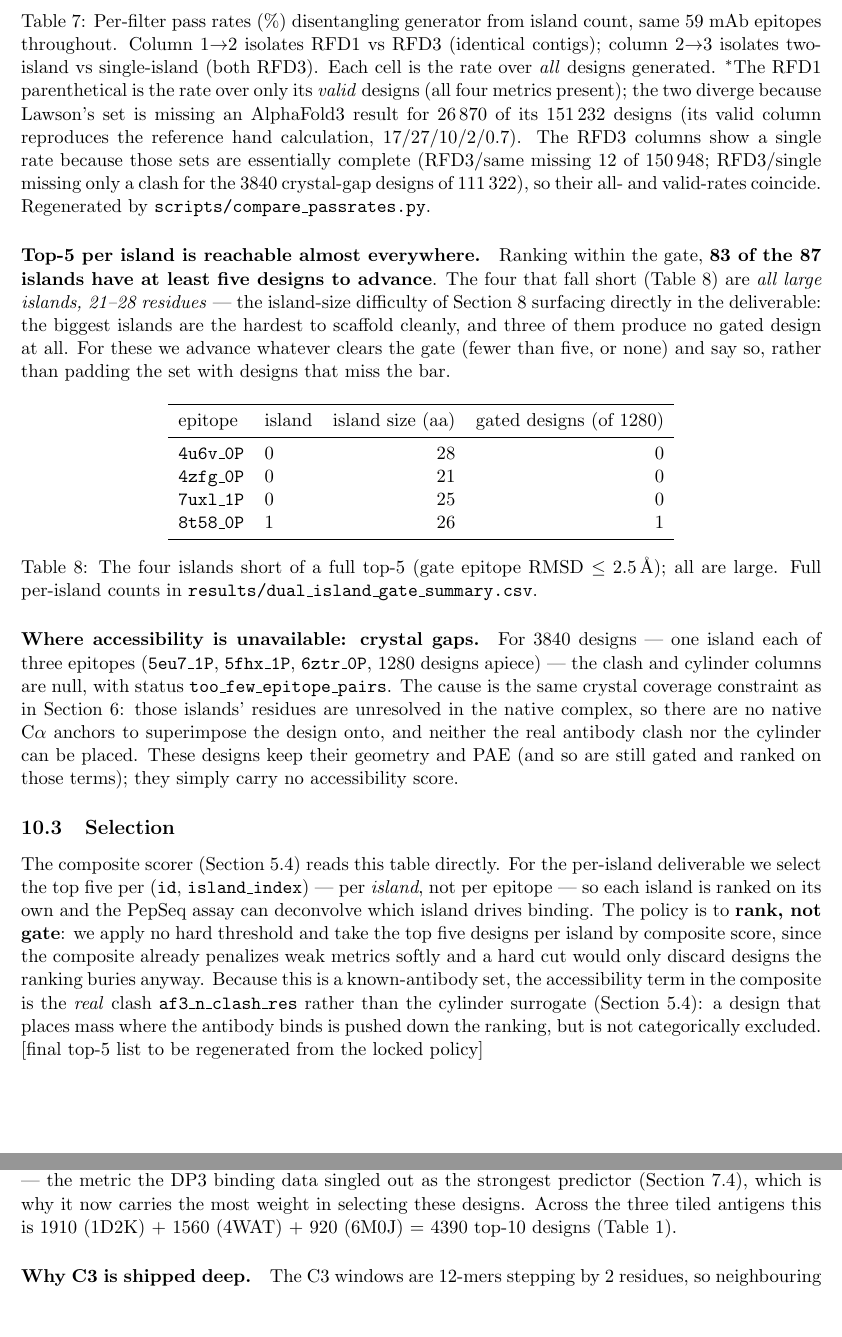
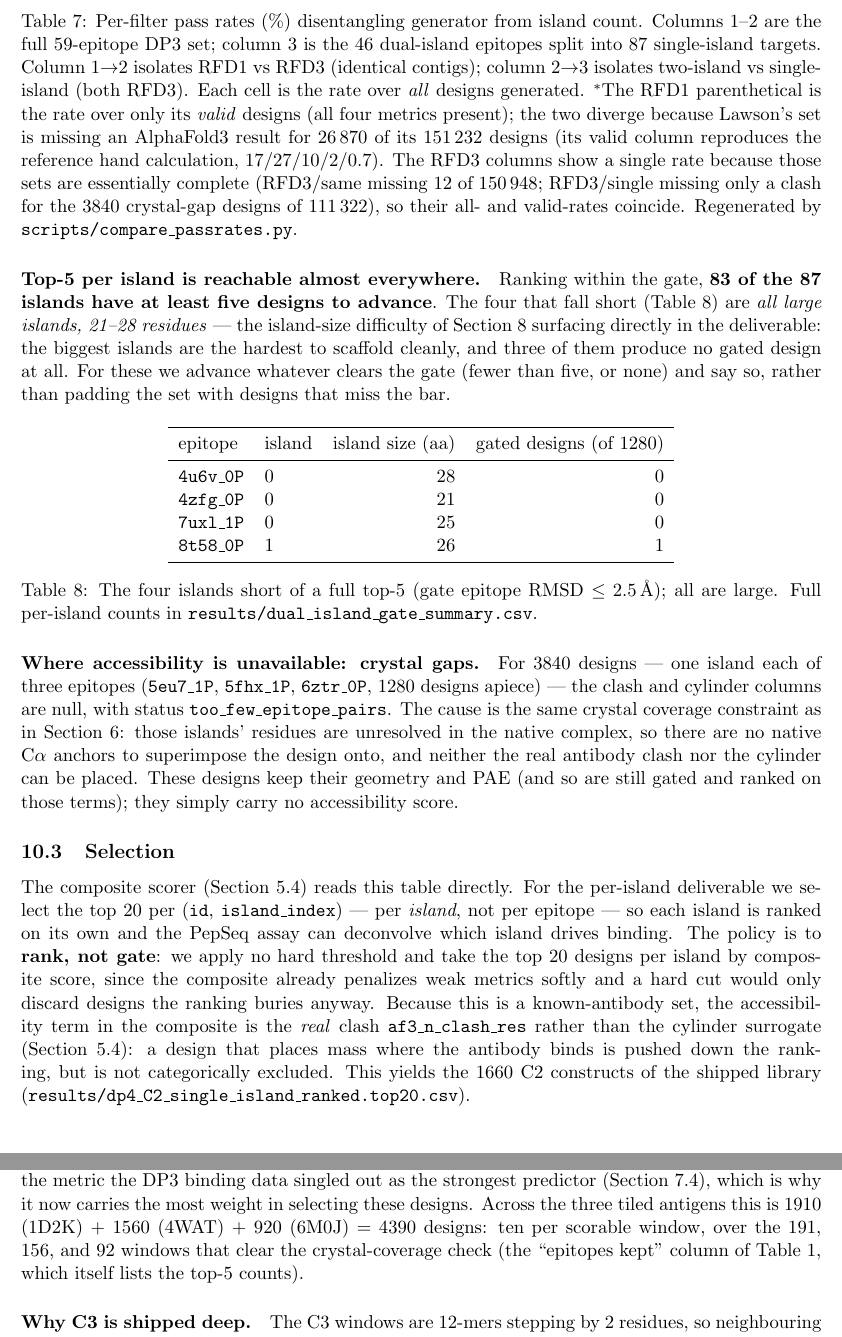
Before and after one commit to bdneff/episcaf, a LaTeX document (manuscript/main.tex, which reads manuscript/sections/dp4_library.tex, manuscript/sections/production.tex): two parts of pages 27 and 29 of 34, joined at a grey line, cut so that both start at the same text, the shorter picture padded with empty space. Compiled offline with pdfLaTeX.

Commit message:
manuscript Pass 1: fix stale/contradictory numbers (builds clean)
- production.tex: C2 depth top-5/435 -> top-20/1660 everywhere (run intro, keep-rule, selection
  paragraph); resolve the '[final top-5 list]' placeholder (-> the 1660-construct C2 set).
- production.tex: 'same 59 mAb epitopes throughout' -> clarify tab:disentangle col 3 is the 46
  dual-island / 87 single-island run, not 59 epitopes (prose + caption).
- methods.tex: realized count 111344 -> 111322 (drop [verify]).
- preprocessing.tex: '59 mAb-target antigens' -> 56 mAb (+3 tiled = 59).
- dp4_library.tex: fix the C3 tab:tilecount cross-ref (4390 = 10 x the epitopes-kept windows;
  table itself lists top-5).
- FIGURES.md: dual-island note 435/top-5 -> 1660/top-20.
Genuinely-unverified [verify] flags (AF3 timing, AbDb candidate count) kept per convention.

Co-Authored-By: Claude Opus 4.8 <noreply@anthropic.com>

```diff
--- a/manuscript/sections/dp4_library.tex
+++ b/manuscript/sections/dp4_library.tex
@@ -64,7 +64,9 @@ filter cannot be computed, so accessibility is judged entirely by the native-awa
 surrogate (Section~\ref{sec:noab}) --- the metric the DP3 binding data singled out as the
 strongest predictor (Section~\ref{sec:whatpredicts}), which is why it now carries the most weight
 in selecting these designs. Across the three tiled antigens this is \num{1910} (1D2K) $+$ \num{1560}
-(4WAT) $+$ \num{920} (6M0J) $=$ \num{4390} top-\num{10} designs (Table~\ref{tab:tilecount}).
+(4WAT) $+$ \num{920} (6M0J) $=$ \num{4390} designs: ten per scorable window, over the \num{191}, \num{156},
+and \num{92} windows that clear the crystal-coverage check (the ``epitopes kept'' column of
+Table~\ref{tab:tilecount}, which itself lists the top-\num{5} counts).
 
 \paragraph{Why C3 is shipped deep.} The C3 windows are \num{12}-mers stepping by \num{2} residues, so
 neighbouring tiles are highly redundant --- adjacent windows share \num{10} of \num{12} residues, which
--- a/manuscript/sections/production.tex
+++ b/manuscript/sections/production.tex
@@ -238,8 +240,9 @@ mean PAE $<5$                         &  1.9 (2.3)  &  7.1 & 23.2 \\
 all four                             & 0.56 (0.68) & 0.50 & 0.37 \\
 \bottomrule
 \end{tabular}
-\captionof{table}{Per-filter pass rates (\%) disentangling generator from island count, same 59
-mAb epitopes throughout. Column 1$\to$2 isolates RFD1 vs RFD3 (identical contigs); column
+\captionof{table}{Per-filter pass rates (\%) disentangling generator from island count. Columns
+1--2 are the full \num{59}-epitope DP3 set; column 3 is the \num{46} dual-island epitopes split into
+\num{87} single-island targets. Column 1$\to$2 isolates RFD1 vs RFD3 (identical contigs); column
 2$\to$3 isolates two-island vs single-island (both RFD3). Each cell is the rate over \emph{all}
 designs generated. $^{*}$The RFD1 parenthetical is the rate over only its \emph{valid} designs
 (all four metrics present); the two diverge because Lawson's set is missing an AlphaFold3 result
@@ -286,13 +289,13 @@ accessibility score.
 
 \subsection{Selection}\label{sec:selection}
 The composite scorer (Section~\ref{sec:composite}) reads this table directly. For the
-per-island deliverable we select the top five per (\texttt{id}, \texttt{island\_index}) ---
+per-island deliverable we select the top \num{20} per (\texttt{id}, \texttt{island\_index}) ---
 per \emph{island}, not per epitope --- so each island is ranked on its own and the PepSeq
 assay can deconvolve which island drives binding. The policy is to \textbf{rank, not gate}: we
-apply no hard threshold and take the top five designs per island by composite score, since the
+apply no hard threshold and take the top \num{20} designs per island by composite score, since the
 composite already penalizes weak metrics softly and a hard cut would only discard designs the
 ranking buries anyway. Because this is a known-antibody set, the accessibility term in the
 composite is the \emph{real} clash \texttt{af3\_n\_clash\_res} rather than the cylinder surrogate
 (Section~\ref{sec:composite}): a design that places mass where the antibody binds is pushed down
-the ranking, but is not categorically excluded. [final top-5 list to be regenerated from the
-locked policy]
+the ranking, but is not categorically excluded. This yields the \num{1660} C2 constructs of the
+shipped library (\texttt{results/dp4\_C2\_single\_island\_ranked.top20.csv}).
```
Also changed, not shown: manuscript/figures/FIGURES.md (+1 -1 lines), manuscript/sections/methods.tex (+1 -1 lines), manuscript/sections/preprocessing.tex (+2 -2 lines), manuscript/main.pdf, manuscript/sections/production.tex (12 more changed lines).
